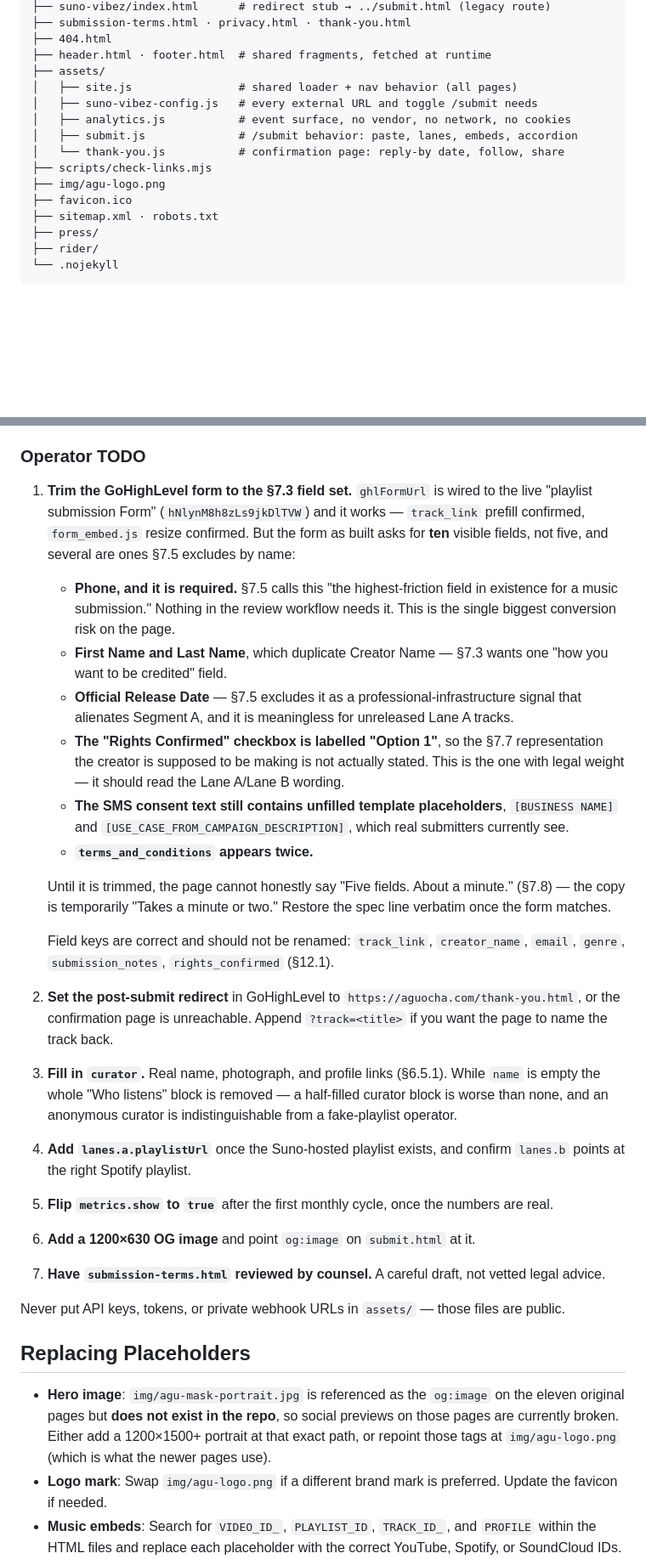
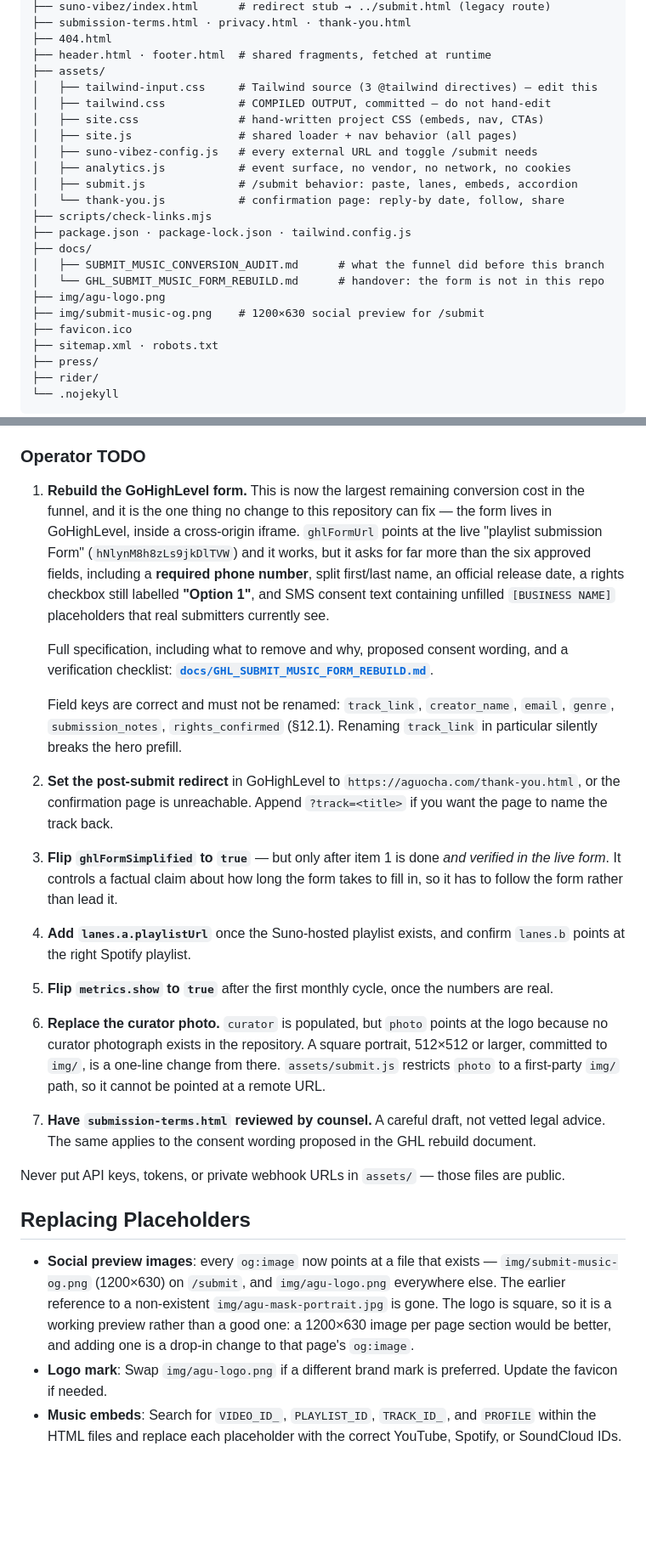
Before and after one commit to chatbotfarm/agu-ocha, a Markdown page: README.md, 2 parts joined by grey strips. Shown at 85% size. Rendered like a GitHub page; blank space fills up the shorter version.

```diff
--- a/README.md
+++ b/README.md
@@ -22,13 +22,21 @@ There is exactly one build step, and it is local and optional: the Tailwind styl
 ├── 404.html
 ├── header.html · footer.html  # shared fragments, fetched at runtime
 ├── assets/
+│   ├── tailwind-input.css     # Tailwind source (3 @tailwind directives) — edit this
+│   ├── tailwind.css           # COMPILED OUTPUT, committed — do not hand-edit
+│   ├── site.css               # hand-written project CSS (embeds, nav, CTAs)
 │   ├── site.js                # shared loader + nav behavior (all pages)
 │   ├── suno-vibez-config.js   # every external URL and toggle /submit needs
 │   ├── analytics.js           # event surface, no vendor, no network, no cookies
 │   ├── submit.js              # /submit behavior: paste, lanes, embeds, accordion
 │   └── thank-you.js           # confirmation page: reply-by date, follow, share
 ├── scripts/check-links.mjs
+├── package.json · package-lock.json · tailwind.config.js
+├── docs/
+│   ├── SUBMIT_MUSIC_CONVERSION_AUDIT.md      # what the funnel did before this branch
+│   └── GHL_SUBMIT_MUSIC_FORM_REBUILD.md      # handover: the form is not in this repo
 ├── img/agu-logo.png
+├── img/submit-music-og.png    # 1200×630 social preview for /submit
 ├── favicon.ico
 ├── sitemap.xml · robots.txt
 ├── press/
@@ -137,29 +145,23 @@ Known limit: the GHL form is a cross-origin iframe, so per-field events inside i
 
 ### Operator TODO
 
-1. **Trim the GoHighLevel form to the §7.3 field set.** `ghlFormUrl` is wired to the live "playlist submission Form" (`hNlynM8h8zLs9jkDlTVW`) and it works — `track_link` prefill confirmed, `form_embed.js` resize confirmed. But the form as built asks for **ten** visible fields, not five, and several are ones §7.5 excludes by name:
-   - **Phone, and it is required.** §7.5 calls this "the highest-friction field in existence for a music submission." Nothing in the review workflow needs it. This is the single biggest conversion risk on the page.
-   - **First Name and Last Name**, which duplicate Creator Name — §7.3 wants one "how you want to be credited" field.
-   - **Official Release Date** — §7.5 excludes it as a professional-infrastructure signal that alienates Segment A, and it is meaningless for unreleased Lane A tracks.
-   - **The "Rights Confirmed" checkbox is labelled "Option 1"**, so the §7.7 representation the creator is supposed to be making is not actually stated. This is the one with legal weight — it should read the Lane A/Lane B wording.
-   - **The SMS consent text still contains unfilled template placeholders**, `[BUSINESS NAME]` and `[USE_CASE_FROM_CAMPAIGN_DESCRIPTION]`, which real submitters currently see.
-   - **`terms_and_conditions` appears twice.**
+1. **Rebuild the GoHighLevel form.** This is now the largest remaining conversion cost in the funnel, and it is the one thing no change to this repository can fix — the form lives in GoHighLevel, inside a cross-origin iframe. `ghlFormUrl` points at the live "playlist submission Form" (`hNlynM8h8zLs9jkDlTVW`) and it works, but it asks for far more than the six approved fields, including a **required phone number**, split first/last name, an official release date, a rights checkbox still labelled **"Option 1"**, and SMS consent text containing unfilled `[BUSINESS NAME]` placeholders that real submitters currently see.
 
-   Until it is trimmed, the page cannot honestly say "Five fields. About a minute." (§7.8) — the copy is temporarily "Takes a minute or two." Restore the spec line verbatim once the form matches.
+   Full specification, including what to remove and why, proposed consent wording, and a verification checklist: **[`docs/GHL_SUBMIT_MUSIC_FORM_REBUILD.md`](docs/GHL_SUBMIT_MUSIC_FORM_REBUILD.md)**.
 
-   Field keys are correct and should not be renamed: `track_link`, `creator_name`, `email`, `genre`, `submission_notes`, `rights_confirmed` (§12.1).
+   Field keys are correct and must not be renamed: `track_link`, `creator_name`, `email`, `genre`, `submission_notes`, `rights_confirmed` (§12.1). Renaming `track_link` in particular silently breaks the hero prefill.
 2. **Set the post-submit redirect** in GoHighLevel to `https://aguocha.com/thank-you.html`, or the confirmation page is unreachable. Append `?track=<title>` if you want the page to name the track back.
-3. **Fill in `curator`.** Real name, photograph, and profile links (§6.5.1). While `name` is empty the whole "Who listens" block is removed — a half-filled curator block is worse than none, and an anonymous curator is indistinguishable from a fake-playlist operator.
+3. **Flip `ghlFormSimplified` to `true`** — but only after item 1 is done *and verified in the live form*. It controls a factual claim about how long the form takes to fill in, so it has to follow the form rather than lead it.
 4. **Add `lanes.a.playlistUrl`** once the Suno-hosted playlist exists, and confirm `lanes.b` points at the right Spotify playlist.
 5. **Flip `metrics.show` to `true`** after the first monthly cycle, once the numbers are real.
-6. **Add a 1200×630 OG image** and point `og:image` on `submit.html` at it.
-7. **Have `submission-terms.html` reviewed by counsel.** A careful draft, not vetted legal advice.
+6. **Replace the curator photo.** `curator` is populated, but `photo` points at the logo because no curator photograph exists in the repository. A square portrait, 512×512 or larger, committed to `img/`, is a one-line change from there. `assets/submit.js` restricts `photo` to a first-party `img/` path, so it cannot be pointed at a remote URL.
+7. **Have `submission-terms.html` reviewed by counsel.** A careful draft, not vetted legal advice. The same applies to the consent wording proposed in the GHL rebuild document.
 
 Never put API keys, tokens, or private webhook URLs in `assets/` — those files are public.
 
 ## Replacing Placeholders
 
-- **Hero image**: `img/agu-mask-portrait.jpg` is referenced as the `og:image` on the eleven original pages but **does not exist in the repo**, so social previews on those pages are currently broken. Either add a 1200×1500+ portrait at that exact path, or repoint those tags at `img/agu-logo.png` (which is what the newer pages use).
+- **Social preview images**: every `og:image` now points at a file that exists — `img/submit-music-og.png` (1200×630) on `/submit`, and `img/agu-logo.png` everywhere else. The earlier reference to a non-existent `img/agu-mask-portrait.jpg` is gone. The logo is square, so it is a working preview rather than a good one: a 1200×630 image per page section would be better, and adding one is a drop-in change to that page's `og:image`.
 - **Logo mark**: Swap `img/agu-logo.png` if a different brand mark is preferred. Update the favicon if needed.
 - **Music embeds**: Search for `VIDEO_ID_`, `PLAYLIST_ID`, `TRACK_ID_`, and `PROFILE` within the HTML files and replace each placeholder with the correct YouTube, Spotify, or SoundCloud IDs.
 - **GHL forms**: Replace the `<!-- GHL_*_FORM_LINK -->` comments with live form URLs for private events, festivals, residencies, brand activations, collaborations, and media inquiries.
```
Also changed, not shown: docs/GHL_SUBMIT_MUSIC_FORM_REBUILD.md (added, +243 -0 lines).
